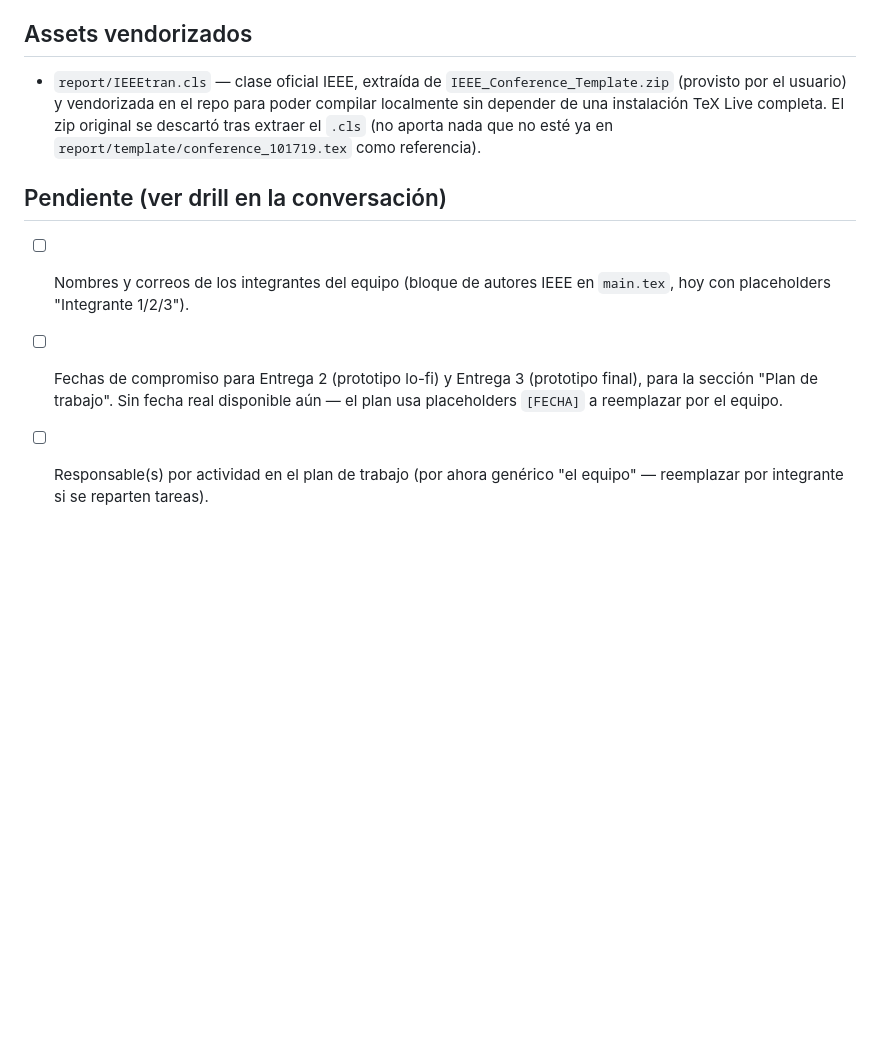
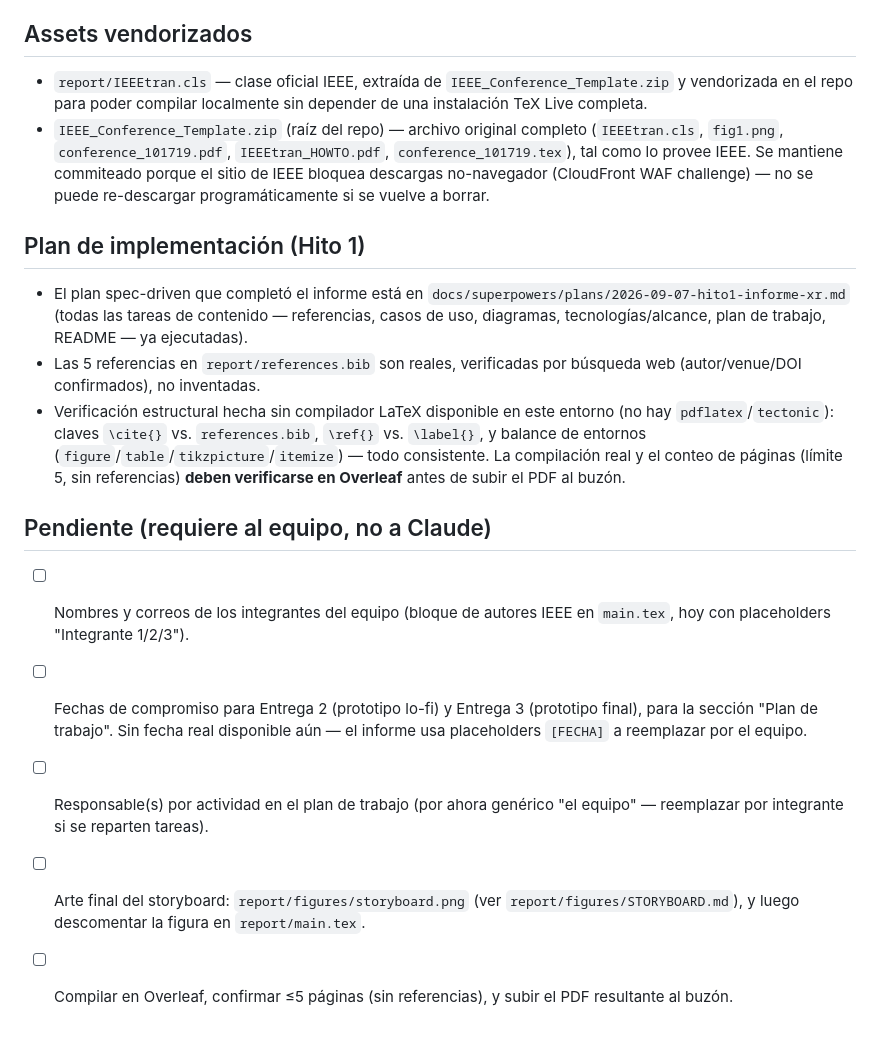
Before and after one commit to eanorambuena/xr-project, a Markdown page: AGENTS.md, the part around the change. Rendered like a GitHub page; blank space fills up the shorter version.

Commit message:
docs: update AGENTS.md checklist after executing the Hito 1 plan
Marks content tasks done, records the structural verification done
without a local LaTeX compiler, and narrows the pending list to
items only the team can supply (author names, real dates, storyboard
art, final Overleaf compile).

Co-Authored-By: Claude Sonnet 5 <noreply@anthropic.com>
Claude-Session: https://claude.ai/code/session_01EUcE7ADSenDaXH2xpYWH4U

```diff
--- a/AGENTS.md
+++ b/AGENTS.md
@@ -66,20 +66,45 @@ un detalle del proyecto, revisar aquí primero.
 ## Assets vendorizados
 
 - `report/IEEEtran.cls` — clase oficial IEEE, extraída de
-  `IEEE_Conference_Template.zip` (provisto por el usuario) y
-  vendorizada en el repo para poder compilar localmente sin depender
-  de una instalación TeX Live completa. El zip original se descartó
-  tras extraer el `.cls` (no aporta nada que no esté ya en
-  `report/template/conference_101719.tex` como referencia).
+  `IEEE_Conference_Template.zip` y vendorizada en el repo para poder
+  compilar localmente sin depender de una instalación TeX Live
+  completa.
+- `IEEE_Conference_Template.zip` (raíz del repo) — archivo original
+  completo (`IEEEtran.cls`, `fig1.png`, `conference_101719.pdf`,
+  `IEEEtran_HOWTO.pdf`, `conference_101719.tex`), tal como lo provee
+  IEEE. Se mantiene commiteado porque el sitio de IEEE bloquea
+  descargas no-navegador (CloudFront WAF challenge) — no se puede
+  re-descargar programáticamente si se vuelve a borrar.
 
-## Pendiente (ver drill en la conversación)
+## Plan de implementación (Hito 1)
+
+- El plan spec-driven que completó el informe está en
+  `docs/superpowers/plans/2026-09-07-hito1-informe-xr.md` (todas las
+  tareas de contenido — referencias, casos de uso, diagramas,
+  tecnologías/alcance, plan de trabajo, README — ya ejecutadas).
+- Las 5 referencias en `report/references.bib` son reales,
+  verificadas por búsqueda web (autor/venue/DOI confirmados), no
+  inventadas.
+- Verificación estructural hecha sin compilador LaTeX disponible en
+  este entorno (no hay `pdflatex`/`tectonic`): claves `\cite{}` vs.
+  `references.bib`, `\ref{}` vs. `\label{}`, y balance de entornos
+  (`figure`/`table`/`tikzpicture`/`itemize`) — todo consistente. La
+  compilación real y el conteo de páginas (límite 5, sin referencias)
+  **deben verificarse en Overleaf** antes de subir el PDF al buzón.
+
+## Pendiente (requiere al equipo, no a Claude)
 
 - [ ] Nombres y correos de los integrantes del equipo (bloque de
       autores IEEE en `main.tex`, hoy con placeholders "Integrante 1/2/3").
 - [ ] Fechas de compromiso para Entrega 2 (prototipo lo-fi) y Entrega 3
       (prototipo final), para la sección "Plan de trabajo". Sin fecha
-      real disponible aún — el plan usa placeholders `[FECHA]` a
+      real disponible aún — el informe usa placeholders `[FECHA]` a
       reemplazar por el equipo.
 - [ ] Responsable(s) por actividad en el plan de trabajo (por ahora
       genérico "el equipo" — reemplazar por integrante si se reparten
       tareas).
+- [ ] Arte final del storyboard: `report/figures/storyboard.png` (ver
+      `report/figures/STORYBOARD.md`), y luego descomentar la figura
+      en `report/main.tex`.
+- [ ] Compilar en Overleaf, confirmar ≤5 páginas (sin referencias), y
+      subir el PDF resultante al buzón.
```
